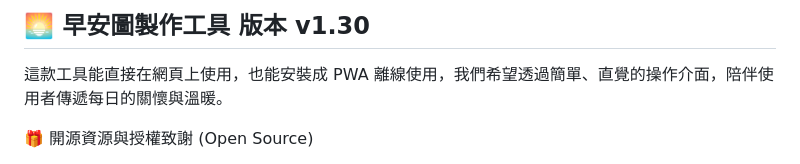
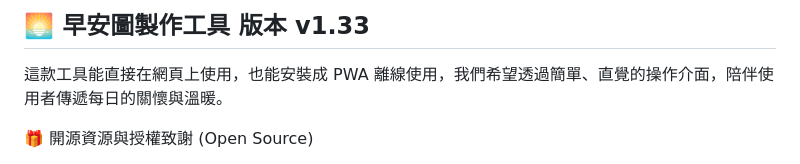
Before and after one commit to jadk01216-gif/goodmoring-v2, a Markdown page: README.md, the part around the change. GitHub-like rendering.

```diff
--- a/README.md
+++ b/README.md
@@ -1,4 +1,4 @@
-## 🌅 早安圖製作工具 版本 v1.30
+## 🌅 早安圖製作工具 版本 v1.33
 
 這款工具能直接在網頁上使用，也能安裝成 PWA 離線使用，我們希望透過簡單、直覺的操作介面，陪伴使用者傳遞每日的關懷與溫暖。
 
```
Also changed, not shown: changelog.md (+22 -0 lines).
